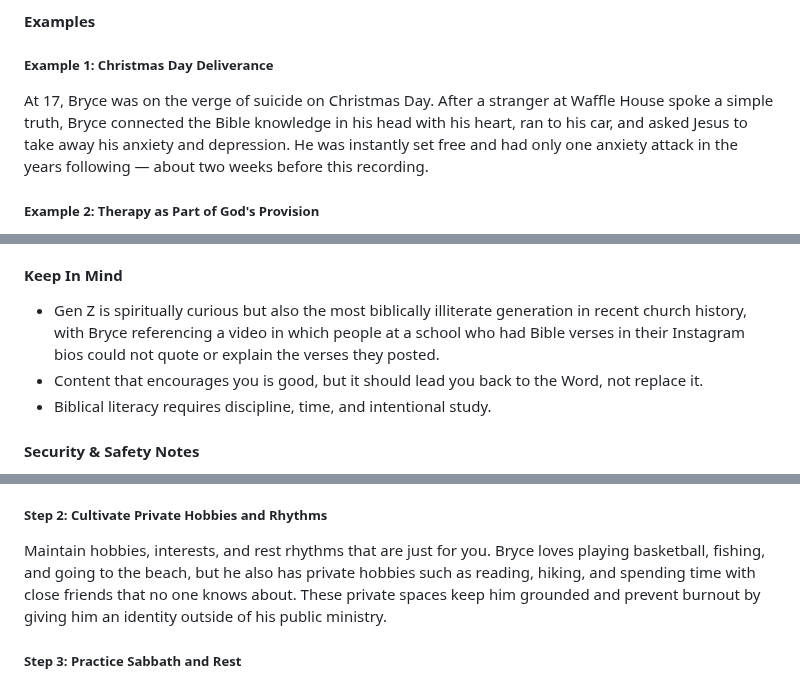
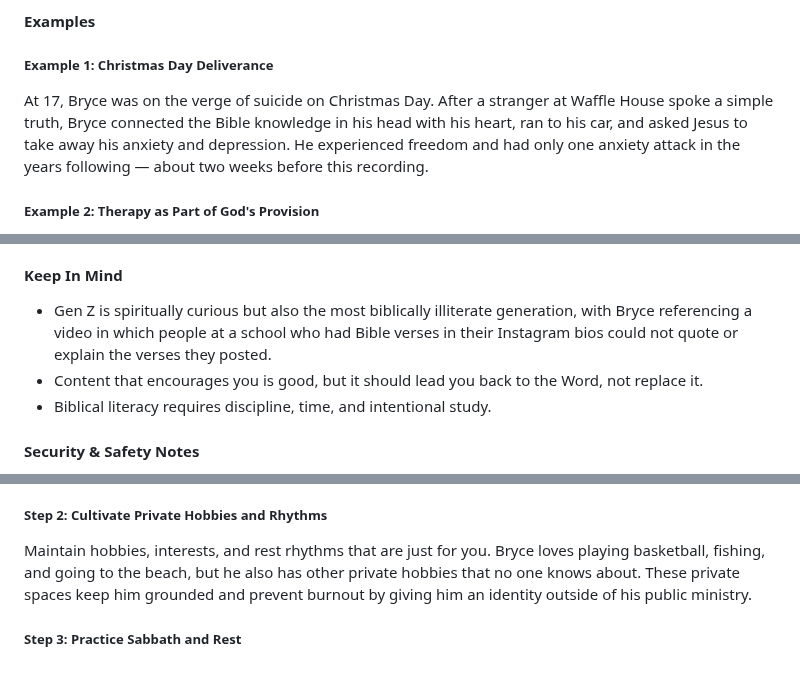
Before and after one commit to eorroe/actionable-debates-podcasts-viewer, a Markdown page: Lecrae-BRYCE-CRAWFORD-EXPOSES-HIDDEN-DANGERS-GOING-VIRAL-JESUS/PODCAST.md, 3 parts joined by grey strips. Drawn GitHub-style.

```diff
--- a/Lecrae-BRYCE-CRAWFORD-EXPOSES-HIDDEN-DANGERS-GOING-VIRAL-JESUS/PODCAST.md
+++ b/Lecrae-BRYCE-CRAWFORD-EXPOSES-HIDDEN-DANGERS-GOING-VIRAL-JESUS/PODCAST.md
@@ -275,7 +275,7 @@ Do not pretend to have it all together. Transparency about your battles with anx
 
 ##### Example 1: Christmas Day Deliverance
 
-At 17, Bryce was on the verge of suicide on Christmas Day. After a stranger at Waffle House spoke a simple truth, Bryce connected the Bible knowledge in his head with his heart, ran to his car, and asked Jesus to take away his anxiety and depression. He was instantly set free and had only one anxiety attack in the years following — about two weeks before this recording.
+At 17, Bryce was on the verge of suicide on Christmas Day. After a stranger at Waffle House spoke a simple truth, Bryce connected the Bible knowledge in his head with his heart, ran to his car, and asked Jesus to take away his anxiety and depression. He experienced freedom and had only one anxiety attack in the years following — about two weeks before this recording.
 
 ##### Example 2: Therapy as Part of God's Provision
 
@@ -446,7 +446,7 @@ When Bryce first became a Christian, some of his friends were doing Christian so
 
 #### Keep In Mind
 
-- Gen Z is spiritually curious but also the most biblically illiterate generation in recent church history, with Bryce referencing a video in which people at a school who had Bible verses in their Instagram bios could not quote or explain the verses they posted.
+- Gen Z is spiritually curious but also the most biblically illiterate generation, with Bryce referencing a video in which people at a school who had Bible verses in their Instagram bios could not quote or explain the verses they posted.
 - Content that encourages you is good, but it should lead you back to the Word, not replace it.
 - Biblical literacy requires discipline, time, and intentional study.
 
@@ -476,7 +476,7 @@ Distinguish between content that serves and encourages others and areas of your
 
 ##### Step 2: Cultivate Private Hobbies and Rhythms
 
-Maintain hobbies, interests, and rest rhythms that are just for you. Bryce loves playing basketball, fishing, and going to the beach, but he also has private hobbies such as reading, hiking, and spending time with close friends that no one knows about. These private spaces keep him grounded and prevent burnout by giving him an identity outside of his public ministry.
+Maintain hobbies, interests, and rest rhythms that are just for you. Bryce loves playing basketball, fishing, and going to the beach, but he also has other private hobbies that no one knows about. These private spaces keep him grounded and prevent burnout by giving him an identity outside of his public ministry.
 
 ##### Step 3: Practice Sabbath and Rest
 
```
Also changed, not shown: other parts of Lecrae-BRYCE-CRAWFORD-EXPOSES-HIDDEN-DANGERS-GOING-VIRAL-JESUS/PODCAST.md (+5 -5 lines).
